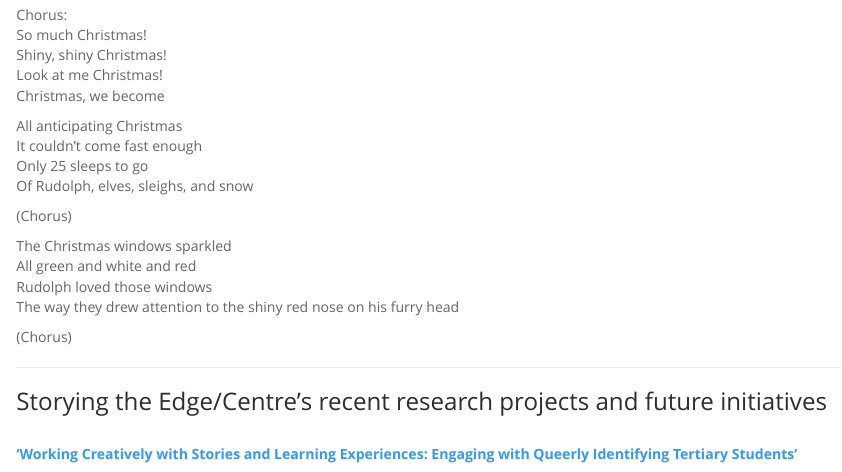
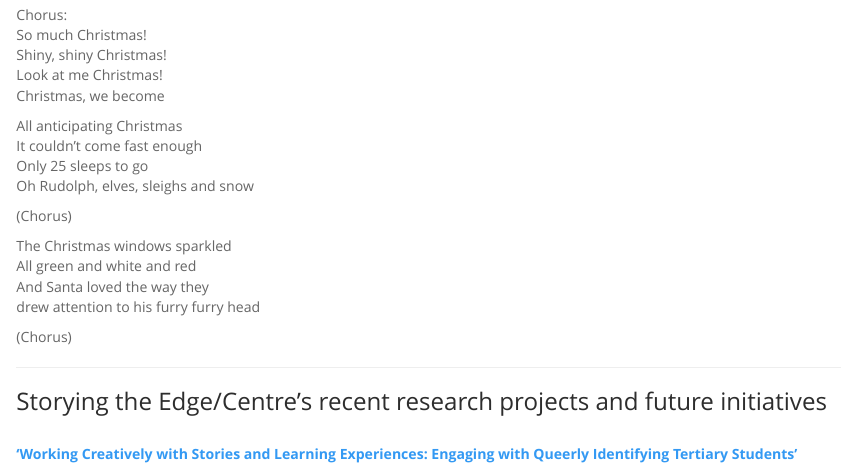
Before and after one commit to edge-centre/edge-centre.github.io, an R Markdown document (index.Rmd): the page in a window 1100 px wide, from 1710 px down. The pictures show the output file index.html that the author committed with the source, opened offline.

Commit message:
Add files via upload

```diff
--- a/index.Rmd
+++ b/index.Rmd
@@ -56,14 +56,14 @@ Christmas, we become <br>
 All anticipating Christmas <br>
 It couldn’t come fast enough <br>
 Only 25 sleeps to go <br>
-Of Rudolph, elves, sleighs, and snow <br>
+Oh Rudolph, elves, sleighs and snow <br>
 
 (Chorus) <br>
 
 The Christmas windows sparkled <br>
 All green and white and red <br>
-Rudolph loved those windows <br>
-The way they drew attention to the shiny red nose on his furry head <br>
+And Santa loved the way they <br>
+drew attention to his furry furry head <br>
 
 (Chorus) <br>
 
```
Also changed, not shown: index.html.
